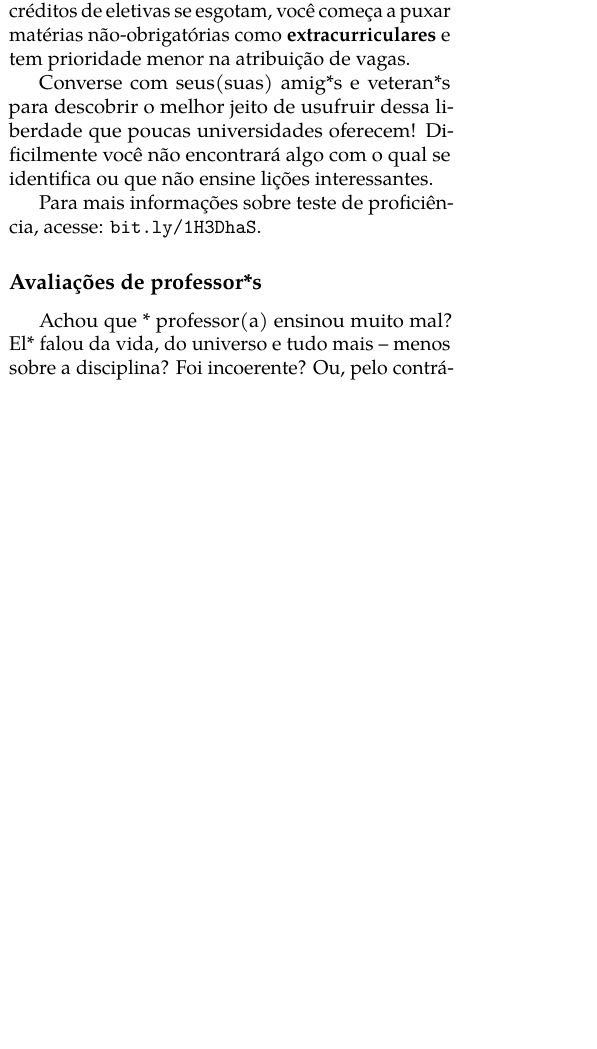
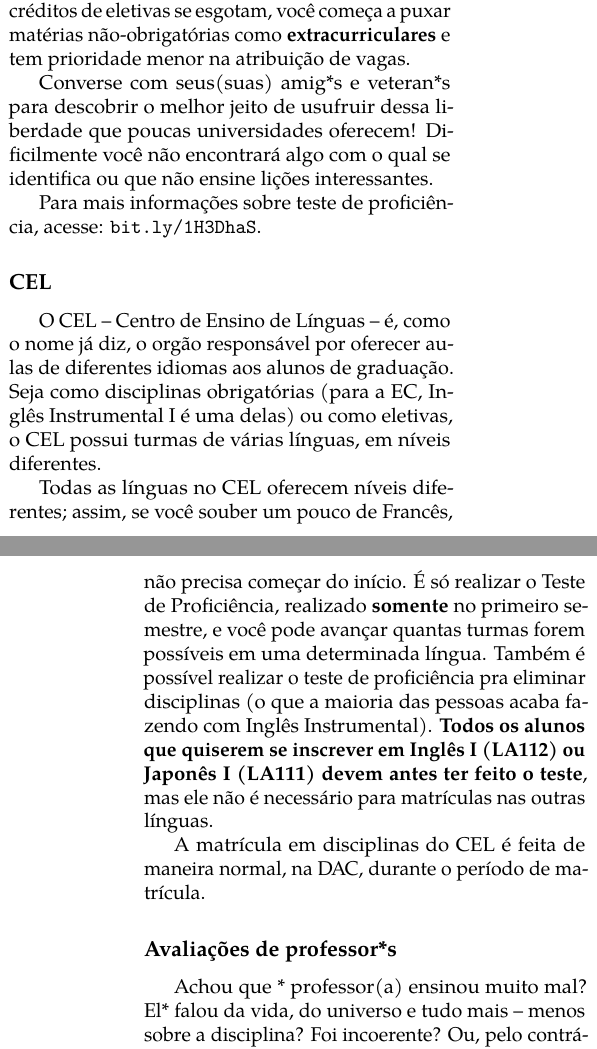
Before and after one commit to cacounicamp/Manual-do-Bixo, a LaTeX book (manual_do_bixo.tex, which reads unicamp/disciplinas.tex): part of one column of page 40 of 67 before the commit and two parts of the columns of pages 40 and 41 of 67 after it, the two joined at a grey line, cut so that both start at the same text, the shorter picture padded with empty space. Compiled offline with pdfLaTeX.

Commit message:
Adicionando CEL

```diff
--- a/unicamp/disciplinas.tex
+++ b/unicamp/disciplinas.tex
@@ -132,6 +132,25 @@ interessantes.
 
 Para mais informações sobre teste de proficiência, acesse: \url{bit.ly/1H3DhaS}.
 
+\subsection{CEL}
+
+O CEL – Centro de Ensino de Línguas – é, como o nome já diz, o orgão responsável
+por oferecer aulas de diferentes idiomas aos alunos de graduação. Seja como
+disciplinas obrigatórias (para a EC, Inglês Instrumental I é uma delas) ou como
+eletivas, o CEL possui turmas de várias línguas, em níveis diferentes.
+
+Todas as línguas no CEL oferecem níveis diferentes; assim, se você souber um pouco
+de Francês, não precisa começar do início. É só realizar o Teste de Proficiência,
+realizado \textbf{somente} no primeiro semestre, e você pode avançar quantas turmas forem
+possíveis em uma determinada língua. Também é possível realizar o teste de
+proficiência pra eliminar disciplinas (o que a maioria das pessoas acaba fazendo
+com Inglês Instrumental). \textbf{Todos os alunos que quiserem se inscrever em Inglês I
+(LA112) ou Japonês I (LA111) devem antes ter feito o teste}, mas ele não é necessário
+para matrículas nas outras línguas.
+
+A matrícula em disciplinas do CEL é feita de maneira normal, na DAC, durante o
+período de matrícula.
+
 \subsection{Avaliações de professor*s}
 
 Achou que * professor(a) ensinou muito mal? El* falou da vida, do universo e
```
